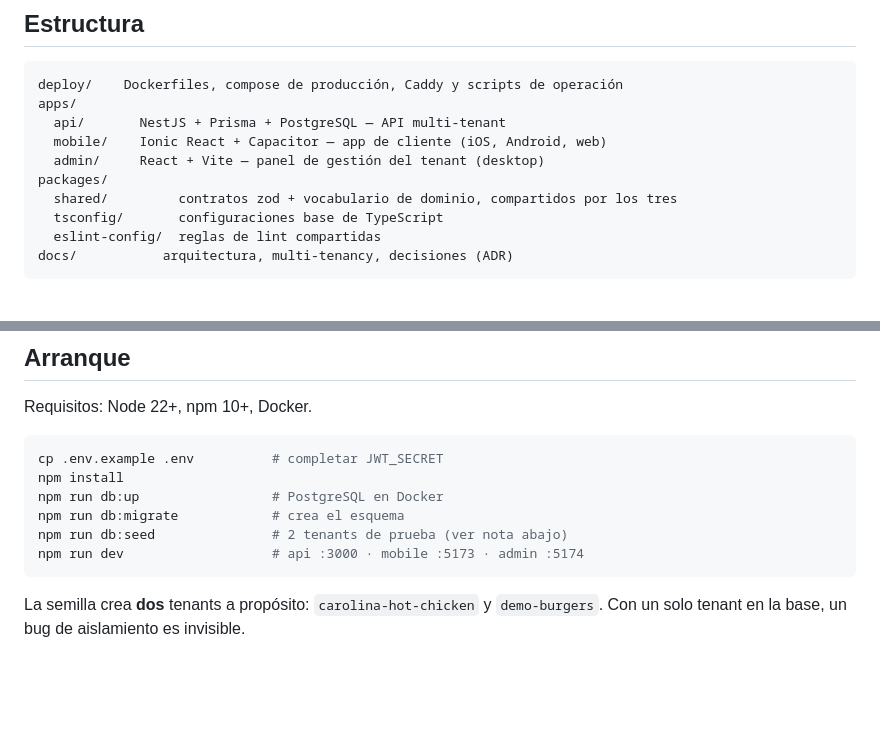
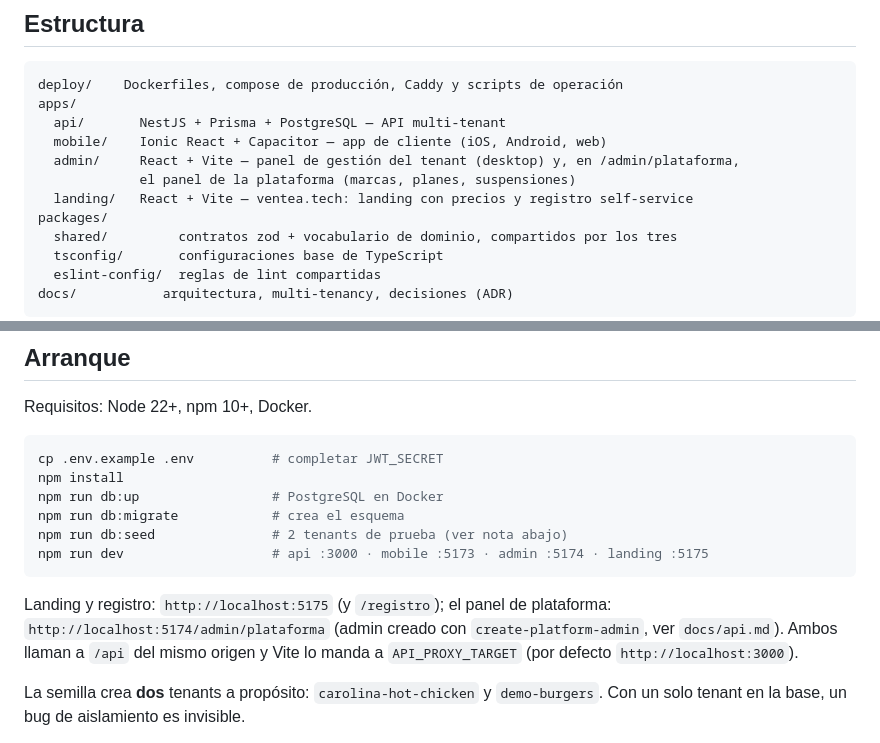
Before and after one commit to MarionMBC/ventea, a Markdown page: README.md, 2 parts joined by grey strips. Rendered like a GitHub page; blank space fills up the shorter version.

````diff
--- a/README.md
+++ b/README.md
@@ -25,7 +25,9 @@ deploy/    Dockerfiles, compose de producción, Caddy y scripts de operación
 apps/
   api/       NestJS + Prisma + PostgreSQL — API multi-tenant
   mobile/    Ionic React + Capacitor — app de cliente (iOS, Android, web)
-  admin/     React + Vite — panel de gestión del tenant (desktop)
+  admin/     React + Vite — panel de gestión del tenant (desktop) y, en /admin/plataforma,
+             el panel de la plataforma (marcas, planes, suspensiones)
+  landing/   React + Vite — ventea.tech: landing con precios y registro self-service
 packages/
   shared/         contratos zod + vocabulario de dominio, compartidos por los tres
   tsconfig/       configuraciones base de TypeScript
@@ -43,8 +45,13 @@ npm install
 npm run db:up                 # PostgreSQL en Docker
 npm run db:migrate            # crea el esquema
 npm run db:seed               # 2 tenants de prueba (ver nota abajo)
-npm run dev                   # api :3000 · mobile :5173 · admin :5174
+npm run dev                   # api :3000 · mobile :5173 · admin :5174 · landing :5175
 ```
+
+Landing y registro: `http://localhost:5175` (y `/registro`); el panel de plataforma:
+`http://localhost:5174/admin/plataforma` (admin creado con `create-platform-admin`, ver
+`docs/api.md`). Ambos llaman a `/api` del mismo origen y Vite lo manda a
+`API_PROXY_TARGET` (por defecto `http://localhost:3000`).
 
 La semilla crea **dos** tenants a propósito: `carolina-hot-chicken` y `demo-burgers`.
 Con un solo tenant en la base, un bug de aislamiento es invisible.
````
Also changed, not shown: deploy/test-vps/README.md (+23 -1 lines), docs/api.md (+6 -0 lines).
